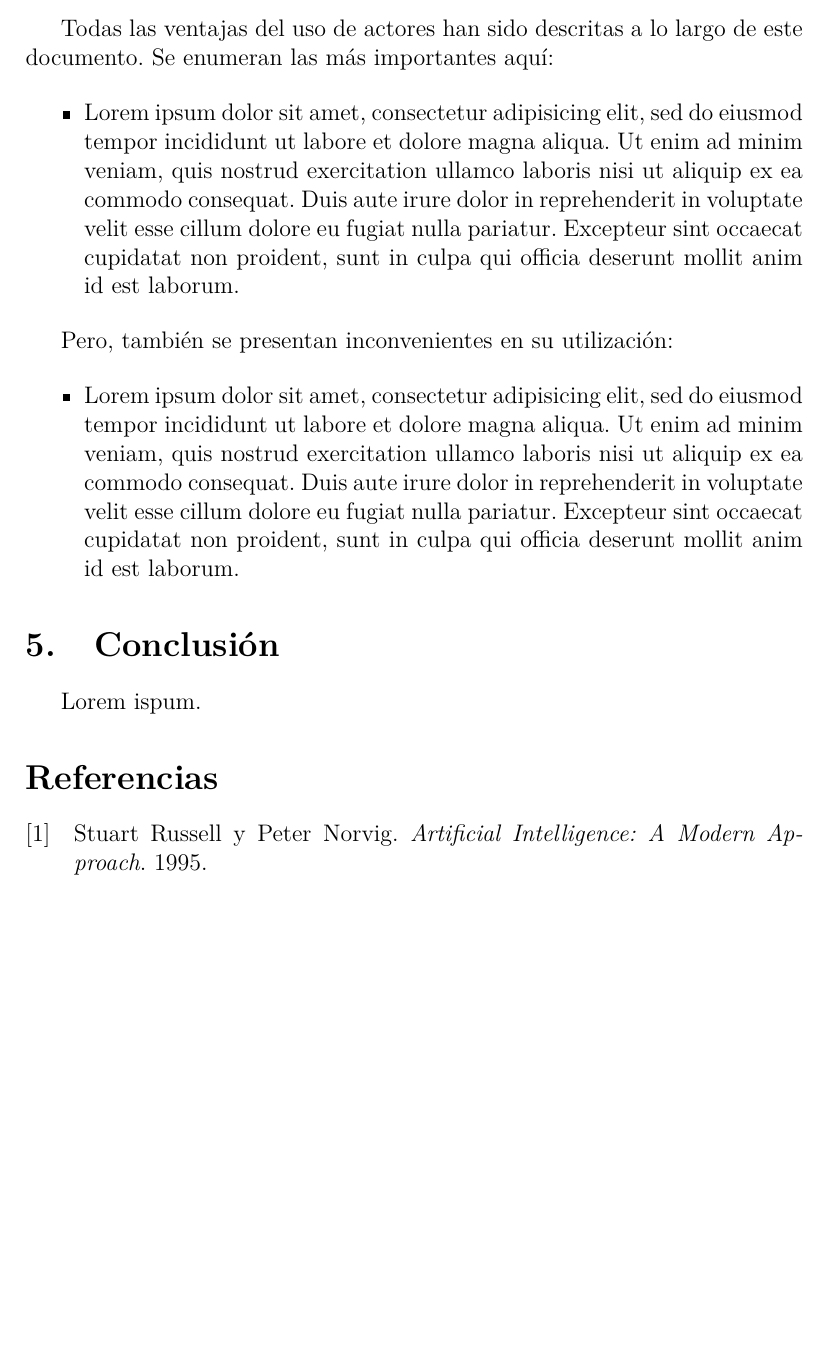
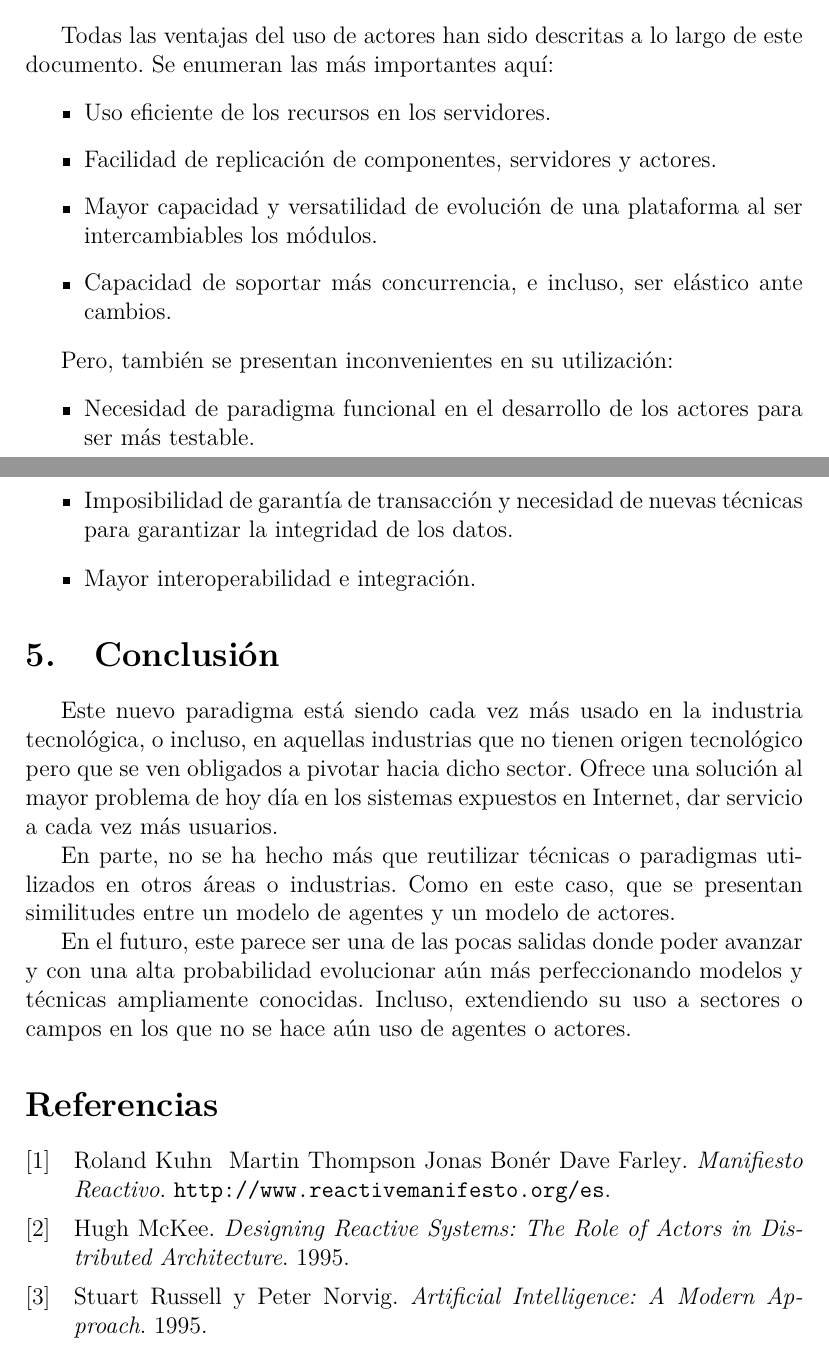
Before and after one commit to MULCIA/SVRAI, a LaTeX document (Latex/main.tex, which reads Latex/refs.bib): part of page 10 of 10 before the commit and two parts of pages 11 and 12 of 12 after it, the two joined at a grey line, cut so that both start at the same text, the shorter picture padded with empty space. Compiled offline with pdfLaTeX.

Commit message:
First Draft.

```diff
--- a/Latex/main.tex
+++ b/Latex/main.tex
@@ -358,27 +382,31 @@ Todas las ventajas del uso de actores han sido descritas a lo largo de este docu
 m'as importantes aqu'i:
 
 \begin{itemize}
-	\item Lorem ipsum dolor sit amet, consectetur adipisicing elit, sed do eiusmod tempor
-    incididunt ut labore et dolore magna aliqua. Ut enim ad minim veniam, quis nostrud
-    exercitation ullamco laboris nisi ut aliquip ex ea commodo consequat. Duis aute irure
-    dolor in reprehenderit in voluptate velit esse cillum dolore eu fugiat nulla pariatur.
-    Excepteur sint occaecat cupidatat non proident, sunt in culpa qui officia deserunt mollit
-    anim id est laborum.
+	\item Uso eficiente de los recursos en los servidores.
+    \item Facilidad de replicaci'on de componentes, servidores y actores.
+    \item Mayor capacidad y versatilidad de evoluci'on de una plataforma al ser intercambiables los m'odulos.
+    \item Capacidad de soportar m'as concurrencia, e incluso, ser el'astico ante cambios.
 \end{itemize}
 
 Pero, tambi'en se presentan inconvenientes en su utilizaci'on:
 
 \begin{itemize}
-    \item Lorem ipsum dolor sit amet, consectetur adipisicing elit, sed do eiusmod tempor
-    incididunt ut labore et dolore magna aliqua. Ut enim ad minim veniam, quis nostrud
-    exercitation ullamco laboris nisi ut aliquip ex ea commodo consequat. Duis aute irure
-    dolor in reprehenderit in voluptate velit esse cillum dolore eu fugiat nulla pariatur.
-    Excepteur sint occaecat cupidatat non proident, sunt in culpa qui officia deserunt mollit
-    anim id est laborum.
+    \item Necesidad de paradigma funcional en el desarrollo de los actores para ser m'as testable.
+    \item Imposibilidad de garant'ia de transacci'on y necesidad de nuevas t'ecnicas para garantizar la integridad de los datos.
+    \item Mayor interoperabilidad e integraci'on.
 \end{itemize}
 
 \section{Conclusi'on}
-Lorem ispum.
+Este nuevo paradigma est'a siendo cada vez m'as usado en la industria tecnol'ogica, o incluso, en aquellas industrias
+que no tienen origen tecnol'ogico pero que se ven obligados a pivotar hacia dicho sector. Ofrece una soluci'on al mayor
+problema de hoy d'ia en los sistemas expuestos en Internet, dar servicio a cada vez m'as usuarios.
+
+En parte, no se ha hecho m'as que reutilizar t'ecnicas o paradigmas utilizados en otros 'areas o industrias. Como en este caso,
+que se presentan similitudes entre un modelo de agentes y un modelo de actores.
+
+En el futuro, este parece ser una de las pocas salidas donde poder avanzar y con una alta probabilidad evolucionar a'un m'as
+perfeccionando modelos y t'ecnicas ampliamente conocidas. Incluso, extendiendo su uso a sectores o campos en los que no se hace
+a'un uso de agentes o actores.
 
 % bibliography
 \printbibliography
--- a/Latex/refs.bib
+++ b/Latex/refs.bib
@@ -4,4 +4,3 @@
       title = "Artificial Intelligence: A Modern Approach",
       year = "1995"}
 @misc{ kind-of-agents,
-      author = "Wikipedia.",
@@ -9,0 +12,4 @@
+      title = "Designing Reactive Systems: The Role of Actors in Distributed Architecture",
+      year = "1995"}
+@misc{ reactive-manifest,
+      author = "Jonas Bonér, Dave Farley, Roland Kuhn & Martin Thompson",
```
Also changed, not shown: Latex/images/agente.jpg (added), Latex/images/backpressure.png (added), Latex/images/reactivo.png (added), Latex/images/syncvsasync.png (added), Latex/main.bbl, Latex/main.pdf, Latex/main.tex (42 more changed lines), Latex/refs.bib (6 more changed lines), 6 other files.
